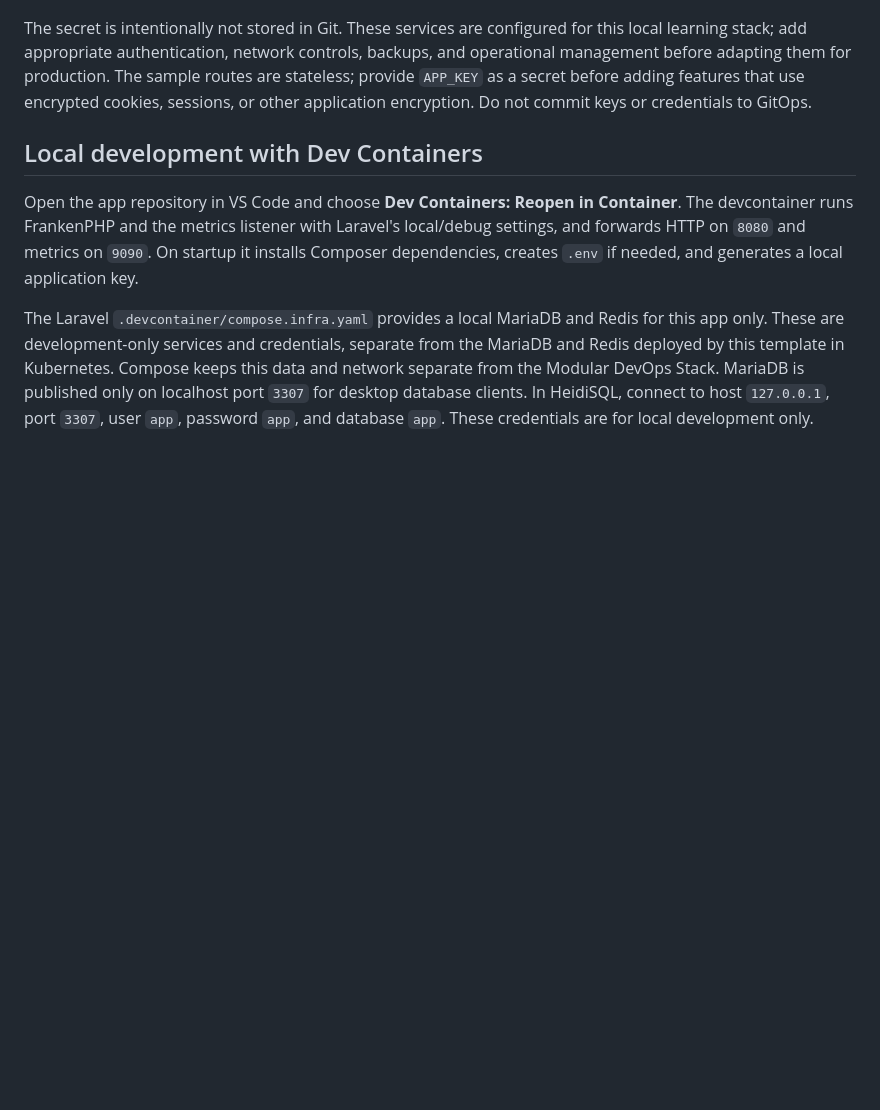
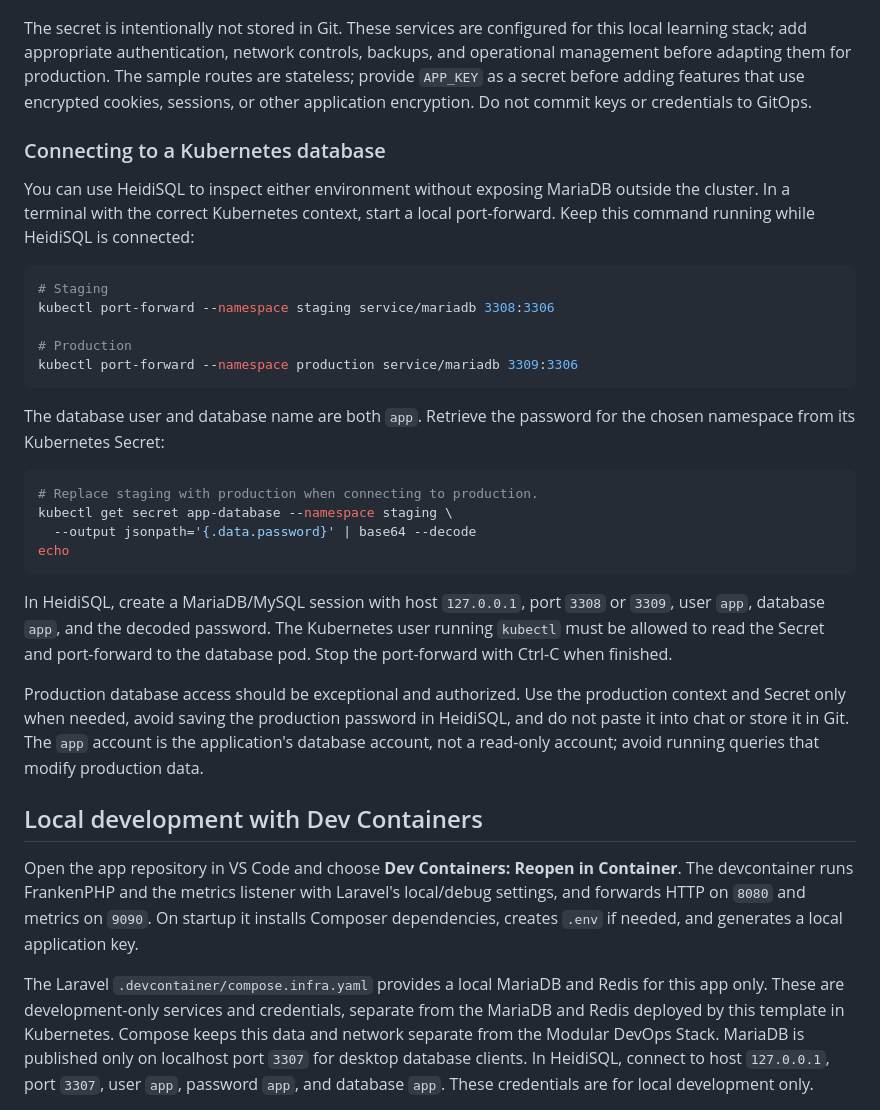
Before and after one commit to virvis-net/modular-devops-stack, a Markdown page: templates/app-laravel/README.md, the part around the change. GitHub-like rendering; blank space fills up the shorter version.

Commit message:
Cluster database documentation

````diff
--- a/templates/app-laravel/README.md
+++ b/templates/app-laravel/README.md
@@ -60,6 +60,41 @@ controls, backups, and operational management before adapting them for
 production. The sample routes are stateless; provide `APP_KEY` as a secret
 before adding features that use encrypted cookies, sessions, or other
 application encryption. Do not commit keys or credentials to GitOps.
+
+### Connecting to a Kubernetes database
+
+You can use HeidiSQL to inspect either environment without exposing MariaDB
+outside the cluster. In a terminal with the correct Kubernetes context, start
+a local port-forward. Keep this command running while HeidiSQL is connected:
+
+```sh
+# Staging
+kubectl port-forward --namespace staging service/mariadb 3308:3306
+
+# Production
+kubectl port-forward --namespace production service/mariadb 3309:3306
+```
+
+The database user and database name are both `app`. Retrieve the password for
+the chosen namespace from its Kubernetes Secret:
+
+```sh
+# Replace staging with production when connecting to production.
+kubectl get secret app-database --namespace staging \
+  --output jsonpath='{.data.password}' | base64 --decode
+echo
+```
+
+In HeidiSQL, create a MariaDB/MySQL session with host `127.0.0.1`, port
+`3308` or `3309`, user `app`, database `app`, and the decoded password. The Kubernetes
+user running `kubectl` must be allowed to read the Secret and port-forward to
+the database pod. Stop the port-forward with Ctrl-C when finished.
+
+Production database access should be exceptional and authorized. Use the
+production context and Secret only when needed, avoid saving the production
+password in HeidiSQL, and do not paste it into chat or store it in Git. The
+`app` account is the application's database account, not a read-only account;
+avoid running queries that modify production data.
 
 ## Local development with Dev Containers
 
````
